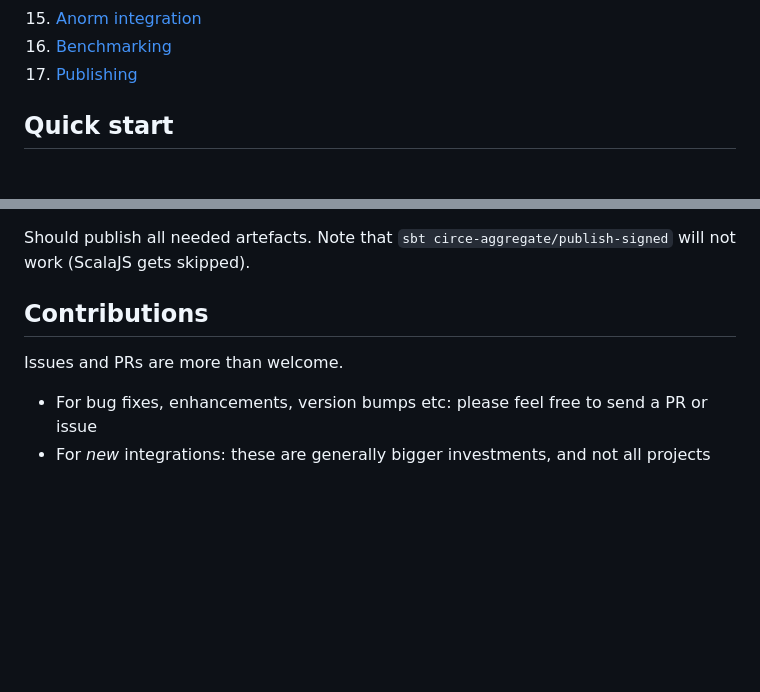
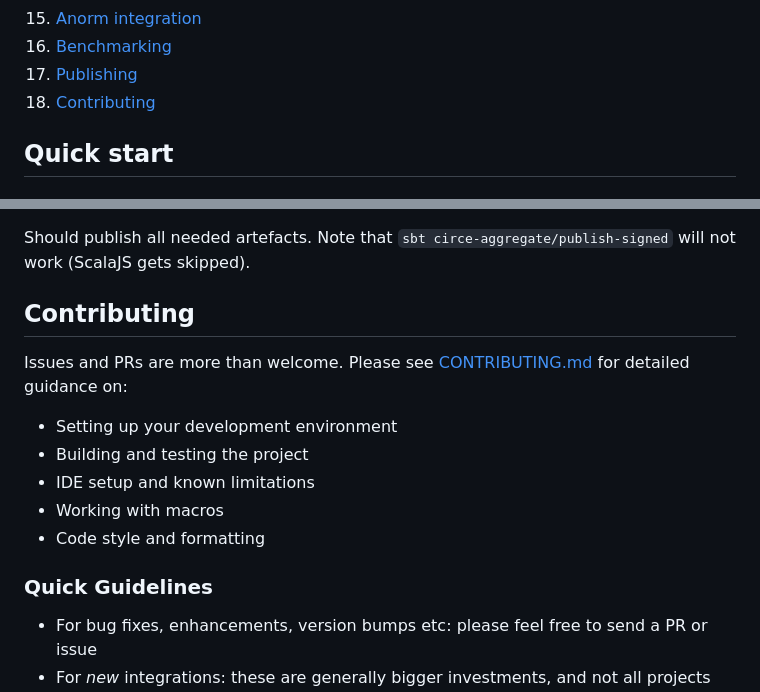
Before and after one commit to lloydmeta/enumeratum, a Markdown page: README.md, 2 parts joined by grey strips. Rendered like a GitHub page; blank space fills up the shorter version.

Commit message:
Add comprehensive contributing guidelines documentation
Co-authored-by: lloydmeta <914805+lloydmeta@users.noreply.github.com>

```diff
--- a/README.md
+++ b/README.md
@@ -66,6 +66,7 @@ Integrations are available for:
 16. [Anorm integration](#anorm)
 17. [Benchmarking](#benchmarking)
 18. [Publishing](#publishing)
+19. [Contributing](#contributing)
 
 
 ## Quick start
@@ -1312,9 +1313,17 @@ JVM + ScalaJS projects should have an aggregate project to make it easy to publi
 
 Should publish all needed artefacts. Note that `sbt circe-aggregate/publish-signed` will not work (ScalaJS gets skipped).
 
-## Contributions
+## Contributing
 
-Issues and PRs are more than welcome.
+Issues and PRs are more than welcome. Please see [CONTRIBUTING.md](CONTRIBUTING.md) for detailed guidance on:
+
+* Setting up your development environment
+* Building and testing the project
+* IDE setup and known limitations
+* Working with macros
+* Code style and formatting
+
+### Quick Guidelines
 
 * For bug fixes, enhancements, version bumps etc: please feel free to send a PR or issue
 * For _new_ integrations: these are generally bigger investments, and not all projects are a good fit to be maintained by me, so it would be a good idea to send an issue first to gauge interest and fit. If you feel it's a faster/better to have a concrete PR to discuss things with, by all means, feel free to go that route too.
```
Also changed, not shown: CONTRIBUTING.md (added, +355 -0 lines).
